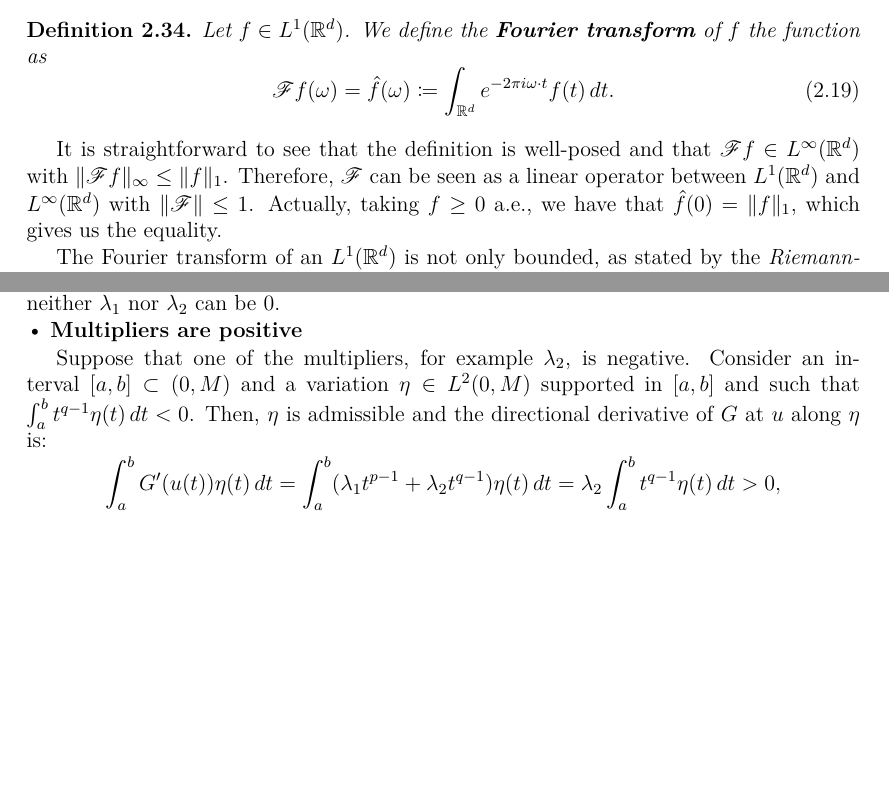
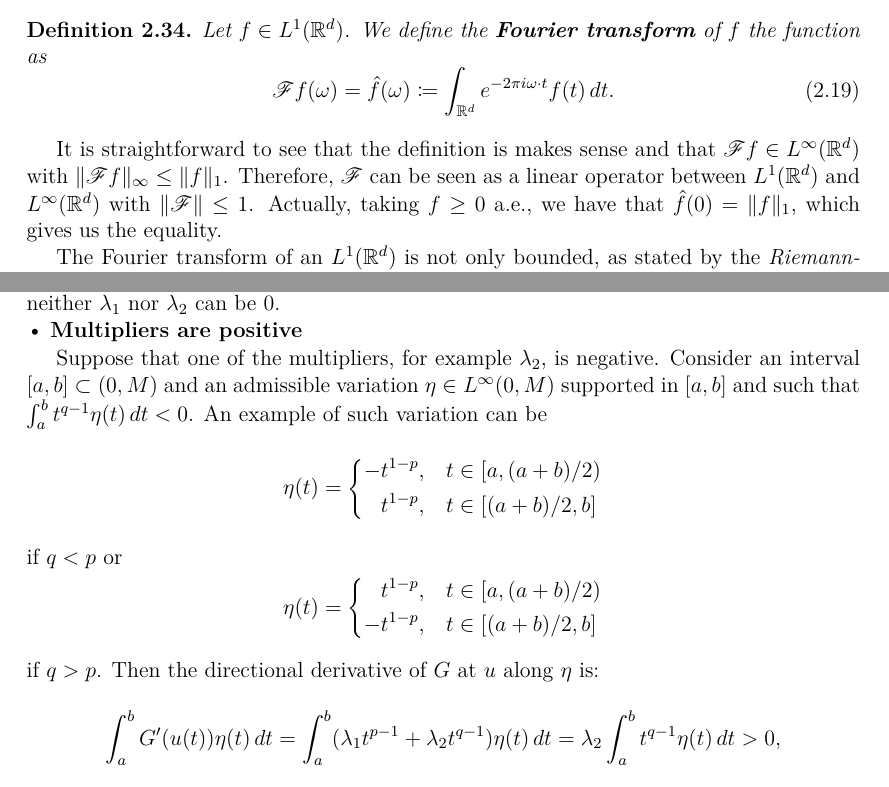
Before and after one commit to federico-riccardi/TesiMagistrale, a LaTeX thesis (tesi.tex): two parts of pages 19 and 62 of 76 before the commit and two parts of pages 19 and 62 of 77 after it, joined at a grey line, cut so that both start at the same text, the shorter picture padded with empty space. Compiled offline with pdfLaTeX.

Commit message:
Corretta dimostrazione moltiplicatori positivi

```diff
--- a/tesi.tex
+++ b/tesi.tex
@@ -559,7 +559,7 @@ In this section we introduce the Fourier transform with its elementary propertie
 		\F f(\omega) = \hat{f}(\omega) \coloneqq \int_{\R^d} e^{-2 \pi i \omega \cdot t} f(t) \,dt.
 	\end{equation}
 \end{defi}
-It is straightforward to see that the definition is well-posed and that $\F f \in L^{\infty}(\R^d)$ with $\|\F f\|_{\infty} \leq \| f \|_1$. Therefore, $\F$ can be seen as a linear operator between $L^1(\R^d)$ and $L^{\infty}(\R^d)$ with $\| \F \| \leq 1$. Actually, taking $f \geq 0$ a.e.,  we have that $\hat{f}(0) = \| f \|_1$, which gives us the equality.
+It is straightforward to see that the definition is makes sense and that $\F f \in L^{\infty}(\R^d)$ with $\|\F f\|_{\infty} \leq \| f \|_1$. Therefore, $\F$ can be seen as a linear operator between $L^1(\R^d)$ and $L^{\infty}(\R^d)$ with $\| \F \| \leq 1$. Actually, taking $f \geq 0$ a.e.,  we have that $\hat{f}(0) = \| f \|_1$, which gives us the equality.
 
 The Fourier transform of an $L^1(\R^d)$ is not only bounded, as stated by the \emph{Riemann-Lebesgue lemma}.
 \begin{teo}[Riemann-Lebesgue lemma]\label{Riemann-Lebesgue lemma}
@@ -1912,7 +1912,23 @@ We remark that a priori it was possible that $M=+\infty$, but from the explicit
 The argument we used to determine the expression of maximizers enables us to say that these have to achieve equality in both constraints in \eqref{constraints generic case distribution function}. Indeed, if, for example, we had that $q \int_0^{+\infty} t^{q-1}u(t)\,dt < B^q$, the second condition of orthogonality in \eqref{variations are orthogonal to constraints} could be removed, because for sufficiently small $\varepsilon$ a variation non-orthogonal to $t^{q-1}$ would be admissible. This would provide us the solution of the same variational problem but without the $L^q$ constraint. Since we are working in the intermediate case, we know that actually this solution does not satisfy the $L^q$ constraint, hence we conclude that $u$ has to achieve equality in both constraints. With the very same reasoning we can say that neither $\lambda_1$ nor $\lambda_2$ can be 0.\\
 • \textbf{Multipliers are positive}
 
-Suppose that one of the multipliers, for example $\lambda_2$, is negative. Consider an interval $[a,b] \subset (0,M)$ and a variation $\eta \in L^2(0,M)$ supported in $[a,b]$ and such that $\int_{a}^{b}t^{q-1}\eta(t)\,dt <0$. Then, $\eta$ is admissible and the directional derivative of $G$ at $u$ along $\eta$ is:
+Suppose that one of the multipliers, for example $\lambda_2$, is negative. Consider an interval $[a,b] \subset (0,M)$ and an admissible variation $\eta \in L^{\infty}(0,M)$ supported in $[a,b]$ and such that $\int_{a}^{b}t^{q-1}\eta(t)\,dt <0$. An example of such variation can be
+\begin{equation*}
+	\eta(t) = \left\{
+	\begin{aligned}
+		-t^{1-p},\quad & t \in [a, (a+b)/2)\\
+		t^{1-p},\quad					   & t \in [(a+b)/2, b]
+	\end{aligned}\right.
+\end{equation*}
+if $q < p$ or
+\begin{equation*}
+	\eta(t) = \left\{
+	\begin{aligned}
+		t^{1-p},\quad & t \in [a, (a+b)/2)\\
+		-t^{1-p},\quad					   & t \in [(a+b)/2, b]
+	\end{aligned}\right.
+\end{equation*}
+if $q>p$. Then the directional derivative of $G$ at $u$ along $\eta$ is:
 \begin{equation*}
 	\int_{a}^{b} G'(u(t))\eta(t)\,dt = \int_{a}^{b} (\lambda_1 t^{p-1} + \lambda_2 t^{q-1})\eta(t)\,dt = \lambda_2 \int_{a}^{b} t^{q-1} \eta(t)\,dt > 0,
 \end{equation*}
```
Also changed, not shown: tesi.pdf.
